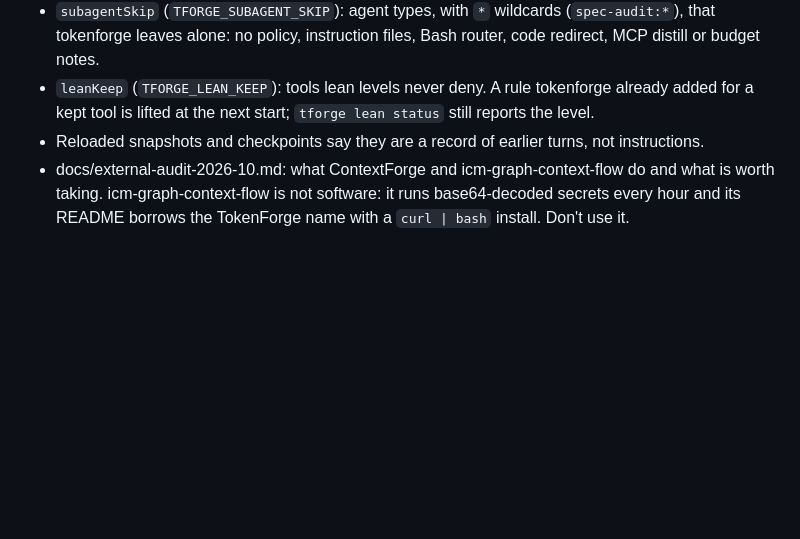
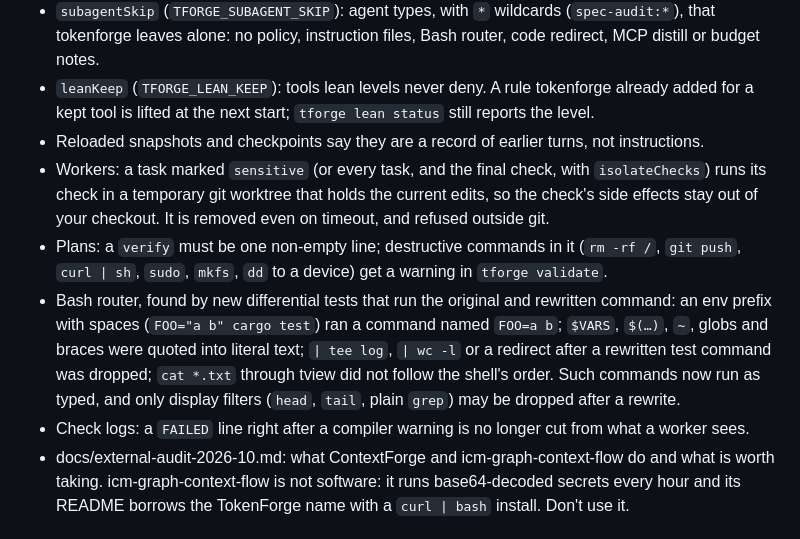
Before and after one commit to chteau/tokenforge, a Markdown page: CHANGELOG.md, the part around the change. Rendered like a GitHub page; blank space fills up the shorter version.

```diff
--- a/CHANGELOG.md
+++ b/CHANGELOG.md
@@ -21,6 +21,10 @@ Correctness: a safer answer cache, versioned benchmark figures, memory that surv
 - `subagentSkip` (`TFORGE_SUBAGENT_SKIP`): agent types, with `*` wildcards (`spec-audit:*`), that tokenforge leaves alone: no policy, instruction files, Bash router, code redirect, MCP distill or budget notes.
 - `leanKeep` (`TFORGE_LEAN_KEEP`): tools lean levels never deny. A rule tokenforge already added for a kept tool is lifted at the next start; `tforge lean status` still reports the level.
 - Reloaded snapshots and checkpoints say they are a record of earlier turns, not instructions.
+- Workers: a task marked `sensitive` (or every task, and the final check, with `isolateChecks`) runs its check in a temporary git worktree that holds the current edits, so the check's side effects stay out of your checkout. It is removed even on timeout, and refused outside git.
+- Plans: a `verify` must be one non-empty line; destructive commands in it (`rm -rf /`, `git push`, `curl | sh`, `sudo`, `mkfs`, `dd` to a device) get a warning in `tforge validate`.
+- Bash router, found by new differential tests that run the original and rewritten command: an env prefix with spaces (`FOO="a b" cargo test`) ran a command named `FOO=a b`; `$VARS`, `$(…)`, `~`, globs and braces were quoted into literal text; `| tee log`, `| wc -l` or a redirect after a rewritten test command was dropped; `cat *.txt` through tview did not follow the shell's order. Such commands now run as typed, and only display filters (`head`, `tail`, plain `grep`) may be dropped after a rewrite.
+- Check logs: a `FAILED` line right after a compiler warning is no longer cut from what a worker sees.
 - docs/external-audit-2026-10.md: what ContextForge and icm-graph-context-flow do and what is worth taking. icm-graph-context-flow is not software: it runs base64-decoded secrets every hour and its README borrows the TokenForge name with a `curl | bash` install. Don't use it.
 
 ## 0.9.1
```
Also changed, not shown: README.md (+3 -1 lines), ROADMAP.md (+3 -3 lines).
